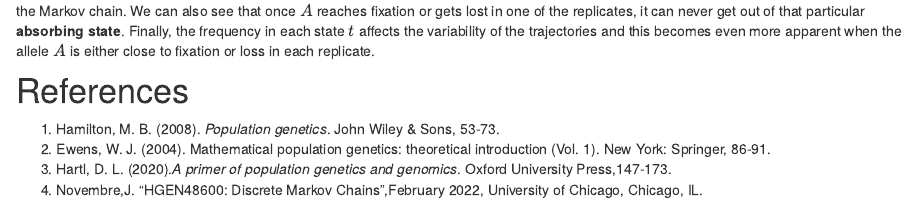
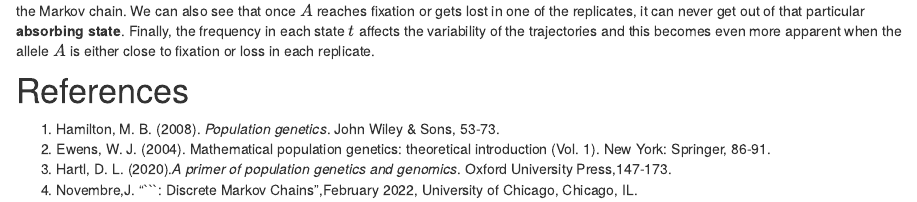
Before and after one commit to jaurbanChicago/Project_Comp_Bio_JoseAntonioUrbanAragon, an R Markdown document (bin/Genetic_Drift_Markov.Rmd): the page in a window 1100 px wide, from 2630 px down. Rendered offline with R 4.5, knitr and Pandoc, with nearby package versions; drawn as R Markdown's standard HTML page in place of the format the file asks for; some code elsewhere in the file could not run offline.

Commit message:
markov html

````diff
--- a/bin/Genetic_Drift_Markov.Rmd
+++ b/bin/Genetic_Drift_Markov.Rmd
@@ -114,4 +114,4 @@ After taking a look at these simulations, we can observe that the size of $N$ in
 1. Hamilton, M. B. (2008). *Population genetics*. John Wiley & Sons, 53-73.
 2. Ewens, W. J. (2004). Mathematical population genetics: theoretical introduction (Vol. 1). New York: Springer, 86-91.
 3. Hartl, D. L. (2020).*A primer of population genetics and genomics*. Oxford University Press,147-173.
-4. Novembre,J. "HGEN48600: Discrete Markov Chains",February 2022, University of Chicago, Chicago, IL.
+4. Novembre,J. "```: Discrete Markov Chains",February 2022, University of Chicago, Chicago, IL.
````
Also changed, not shown: bin/figure/Genetic_Drift_Markov.Rmd/unnamed-chunk-1-1.png (added), bin/figure/Genetic_Drift_Markov.Rmd/unnamed-chunk-1-2.png (added), bin/figure/Genetic_Drift_Markov.Rmd/unnamed-chunk-1-3.png (added), bin/figure/Genetic_Drift_Markov.Rmd/unnamed-chunk-1-4.png (added), bin/figure/Genetic_Drift_Markov.Rmd/unnamed-chunk-1-5.png (added), bin/figure/Genetic_Drift_Markov.Rmd/unnamed-chunk-1-6.png (added).
